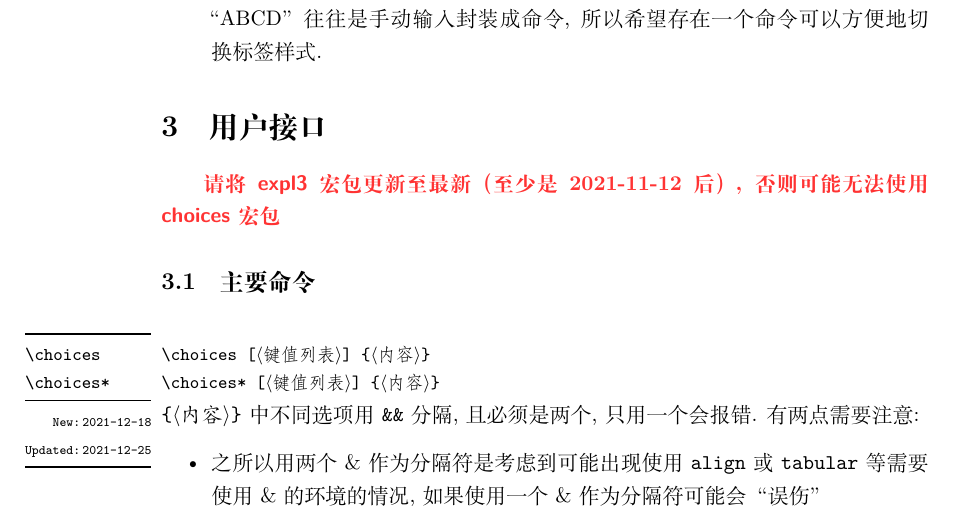
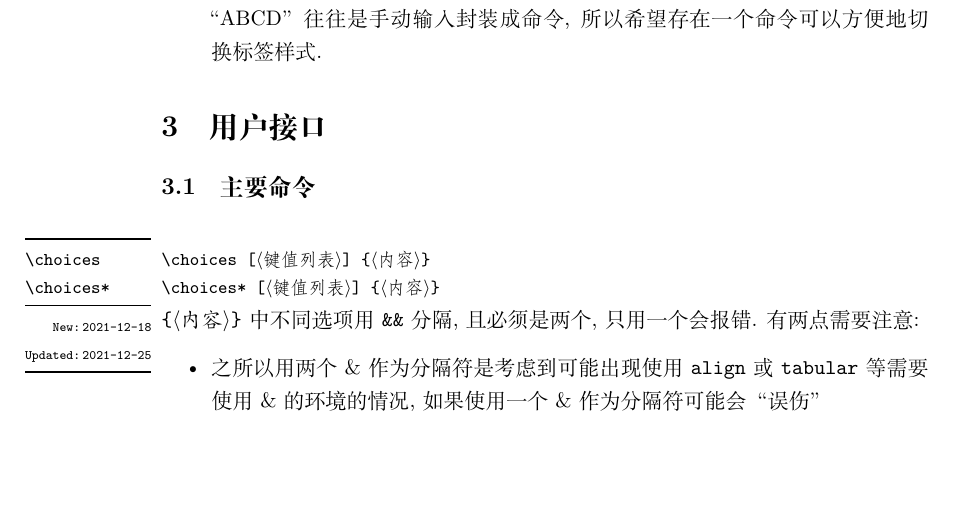
Before and after one commit to xkwxdyy/choices-l3, a LaTeX document (choices_usermanual.tex): part of page 3 of 11, cut so that both start at the same text, the shorter picture padded with empty space. Compiled offline with XeLaTeX.

Commit message:
删除expl3宏包需要更新2021-11-12版本的说明

```diff
--- a/choices_usermanual.tex
+++ b/choices_usermanual.tex
@@ -204,7 +204,7 @@
 
 \section{用户接口}
 
-\emph{ 请将 \pkg{expl3} 宏包更新至最新（至少是2021-11-12后）, 否则可能无法使用 \pkg{choices} 宏包 }
+% \emph{ 请将 \pkg{expl3} 宏包更新至最新（至少是2021-11-12后）, 否则可能无法使用 \pkg{choices} 宏包 }
 \subsection{主要命令}
 
 \begin{function}[added = 2021-12-18,updated = 2021-12-25]{\choices, \choices*}
```
Also changed, not shown: README.md.
